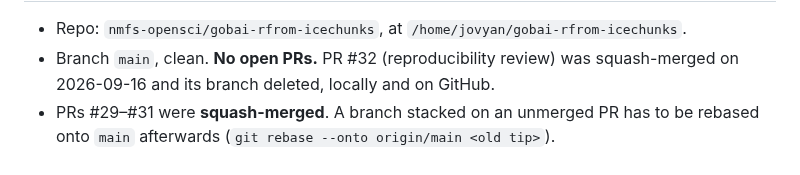
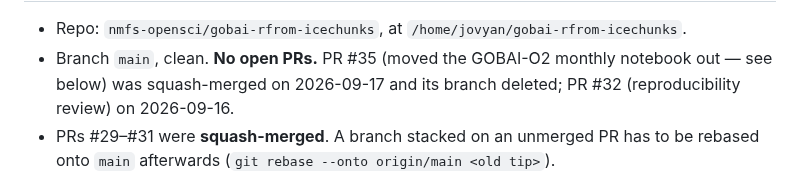
Before and after one commit to nmfs-opensci/gobai-rfrom-icechunks, a Markdown page: claude/handoff.md, the part around one of its changes. Drawn GitHub-style.

Commit message:
Handoff: repo state as of 2026-09-17, after PR #35
Co-Authored-By: Agent <agent@noreply.invalid>

```diff
--- a/claude/handoff.md
+++ b/claude/handoff.md
@@ -7,7 +7,8 @@ Rolling index of session state. Keep this lean — a pointer to topic notes in
 
 - Repo: `nmfs-opensci/gobai-rfrom-icechunks`, at `/home/jovyan/gobai-rfrom-icechunks`.
-- Branch `main`, clean. **No open PRs.** PR #32 (reproducibility review) was
-  squash-merged on 2026-09-16 and its branch deleted, locally and on GitHub.
+- Branch `main`, clean. **No open PRs.** PR #35 (moved the GOBAI-O2 monthly notebook
+  out — see below) was squash-merged on 2026-09-17 and its branch deleted; PR #32
+  (reproducibility review) on 2026-09-16.
 - PRs #29–#31 were **squash-merged**. A branch stacked on an unmerged PR has to be
   rebased onto `main` afterwards (`git rebase --onto origin/main <old tip>`).
 - **Open issues:** #34 (**next task** — see below), #33 (reproducibility
```
Also changed, not shown: other parts of claude/handoff.md (+1 -1 lines).
